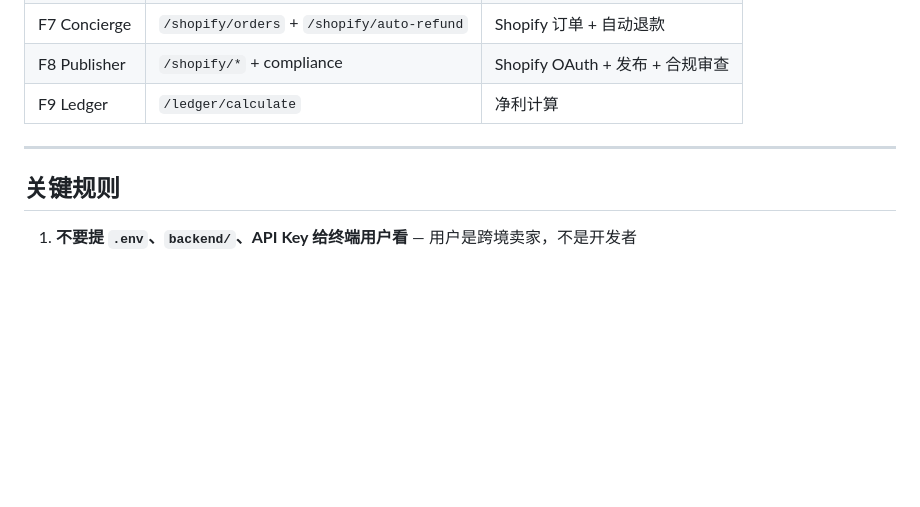
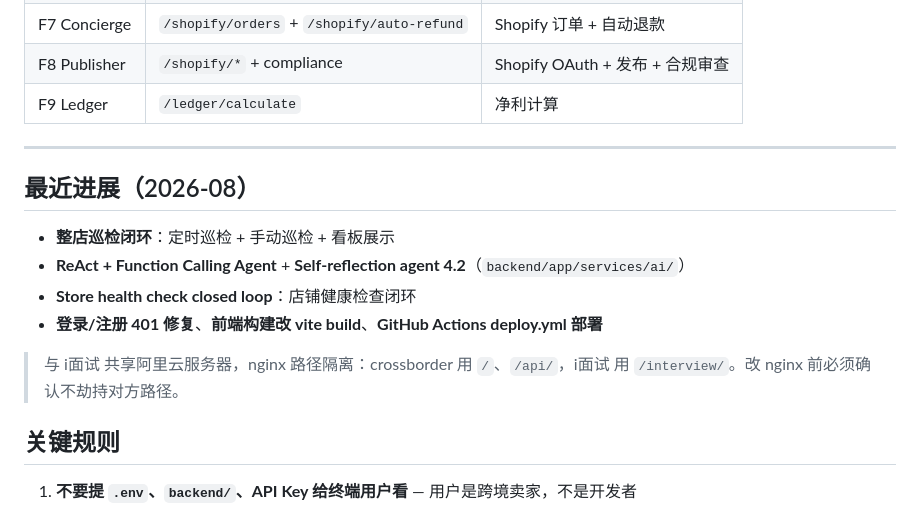
Before and after one commit to Drir1203/crossborder-ai, a Markdown page: crossborder-ai/CLAUDE.md, the part around the change. Drawn GitHub-style; blank space fills up the shorter version.

Commit message:
docs: VeyaShip CLAUDE.md 补充最近进展与共享服务器隔离说明

```diff
--- a/crossborder-ai/CLAUDE.md
+++ b/crossborder-ai/CLAUDE.md
@@ -122,6 +122,15 @@ crossborder-ai/
 
 ---
 
+## 最近进展（2026-08）
+
+- **整店巡检闭环**：定时巡检 + 手动巡检 + 看板展示
+- **ReAct + Function Calling Agent** + **Self-reflection agent 4.2**（`backend/app/services/ai/`）
+- **Store health check closed loop**：店铺健康检查闭环
+- **登录/注册 401 修复**、**前端构建改 vite build**、**GitHub Actions deploy.yml 部署**
+
+> 与 i面试 共享阿里云服务器，nginx 路径隔离：crossborder 用 `/`、`/api/`，i面试 用 `/interview/`。改 nginx 前必须确认不劫持对方路径。
+
 ## 关键规则
 
 1. **不要提 `.env`、`backend/`、API Key 给终端用户看** — 用户是跨境卖家，不是开发者
```
